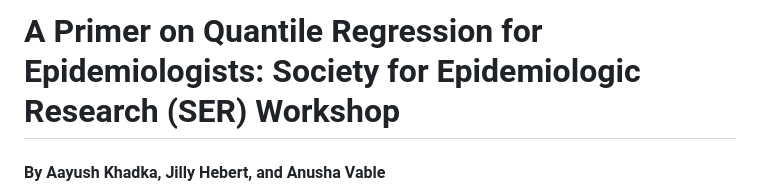
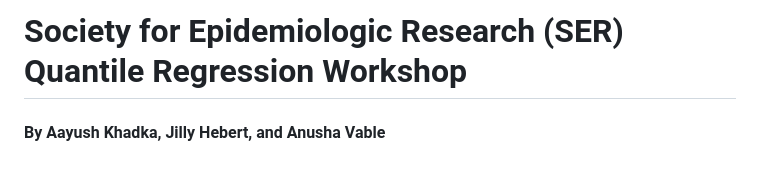
Before and after one commit to VabLab/Quantile-Regression-Workshop, a Markdown page: README.md, the part around the change. Drawn GitHub-style; blank space fills up the shorter version.

```diff
--- a/README.md
+++ b/README.md
@@ -1,4 +1,4 @@
-# A Primer on Quantile Regression for Epidemiologists: Society for Epidemiologic Research (SER) Workshop
+# Society for Epidemiologic Research (SER) Quantile Regression Workshop
 #### By Aayush Khadka, Jilly Hebert, and Anusha Vable
 
 Quantile regression is a powerful method of evaluating how an exposure affects the entire outcome distribution; this is distinct from analyses on how exposures impact the means, which are more common in the epidemiological literature. However, quantile regression remains underused in epidemiology. Our workshop has two aims: 1) introduce participants to quantile regressions with a focus on distinguishing between estimators targeted at the conditional versus marginal outcome distribution; and 2) equip participants to conduct quantile regression analyses in statistical packages such as R or Stata. Our workshop has three phases. Phase 1 will be theoretically oriented and will provide participants with knowledge of quantile regression theory. Phase 2 will be empirically oriented and will provide participants with hands-on experience of fitting quantile regressions to a dataset we will provide. Phase 3 will sketch extensions to quantile regressions, such as quantile regression estimators for longitudinal data. Phases 1 and 2 will form the bulk of the workshop. All sessions will be interactive to encourage hands-on experience and learning. Our workshop is targeted at beginners, i.e., individuals with no prior experience of using quantile regressions. However, we do presume that participants have a working knowledge of linear regressions since we will use mean models (ordinary least squares regression) as the starting point to develop ideas about quantile regressions.
```
